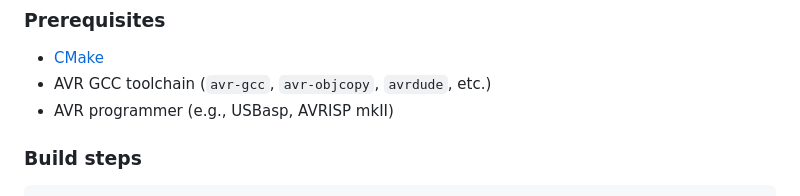
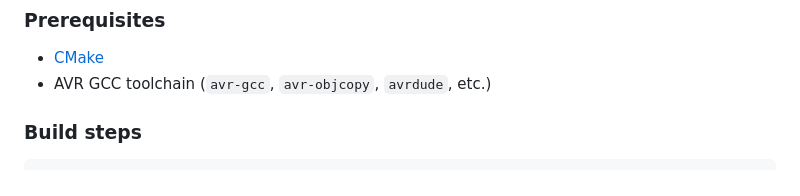
Before and after one commit to vgalovic/temperature-and-humidity-regulator, a Markdown page: code/AVR_Baremetal/README.md, the part around the change. GitHub-like rendering.

Commit message:
Update README.md for AVR_Baremetal

```diff
--- a/code/AVR_Baremetal/README.md
+++ b/code/AVR_Baremetal/README.md
@@ -123,7 +123,6 @@ This project uses **CMake** to generate build files for AVR microcontrollers.
 
 - [CMake](https://cmake.org/download/)
 - AVR GCC toolchain (`avr-gcc`, `avr-objcopy`, `avrdude`, etc.)
-- AVR programmer (e.g., USBasp, AVRISP mkII)
 
 ### Build steps
 
```
